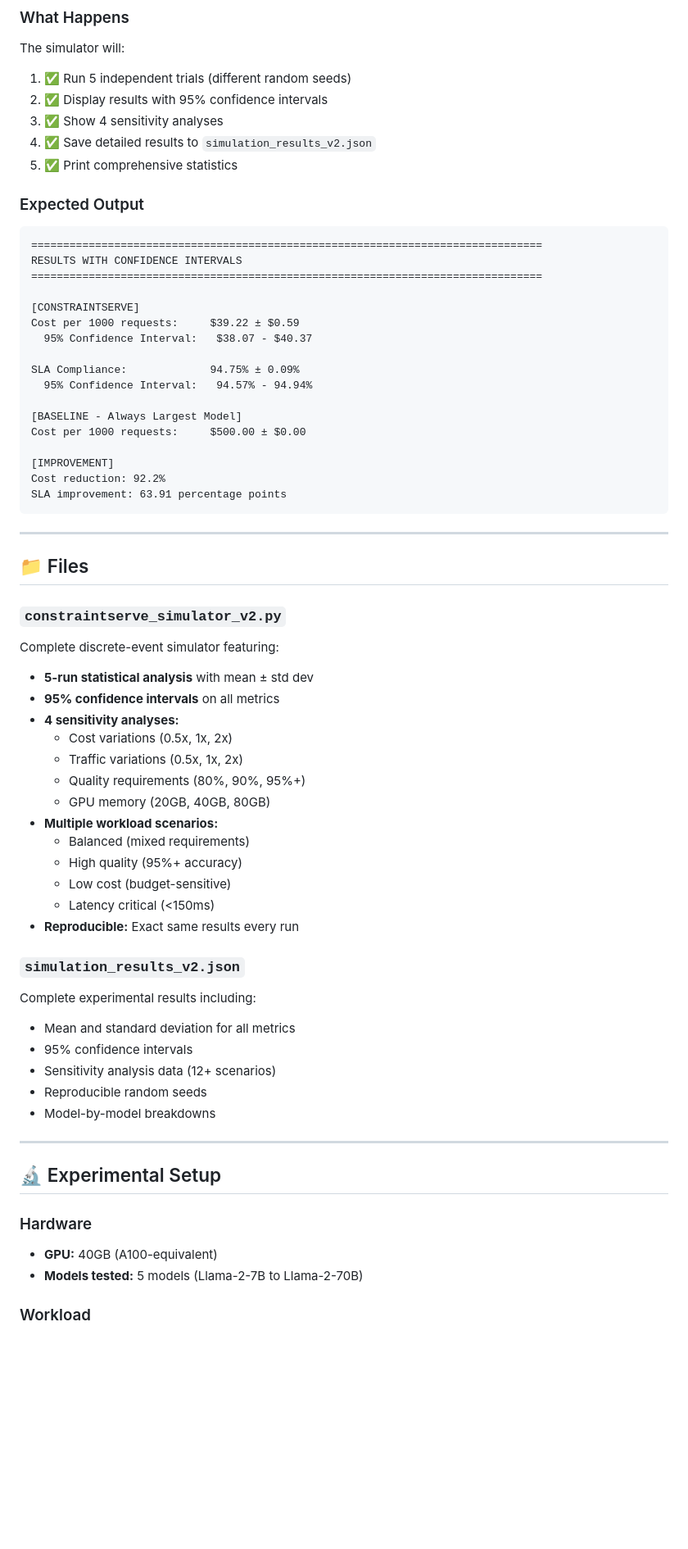
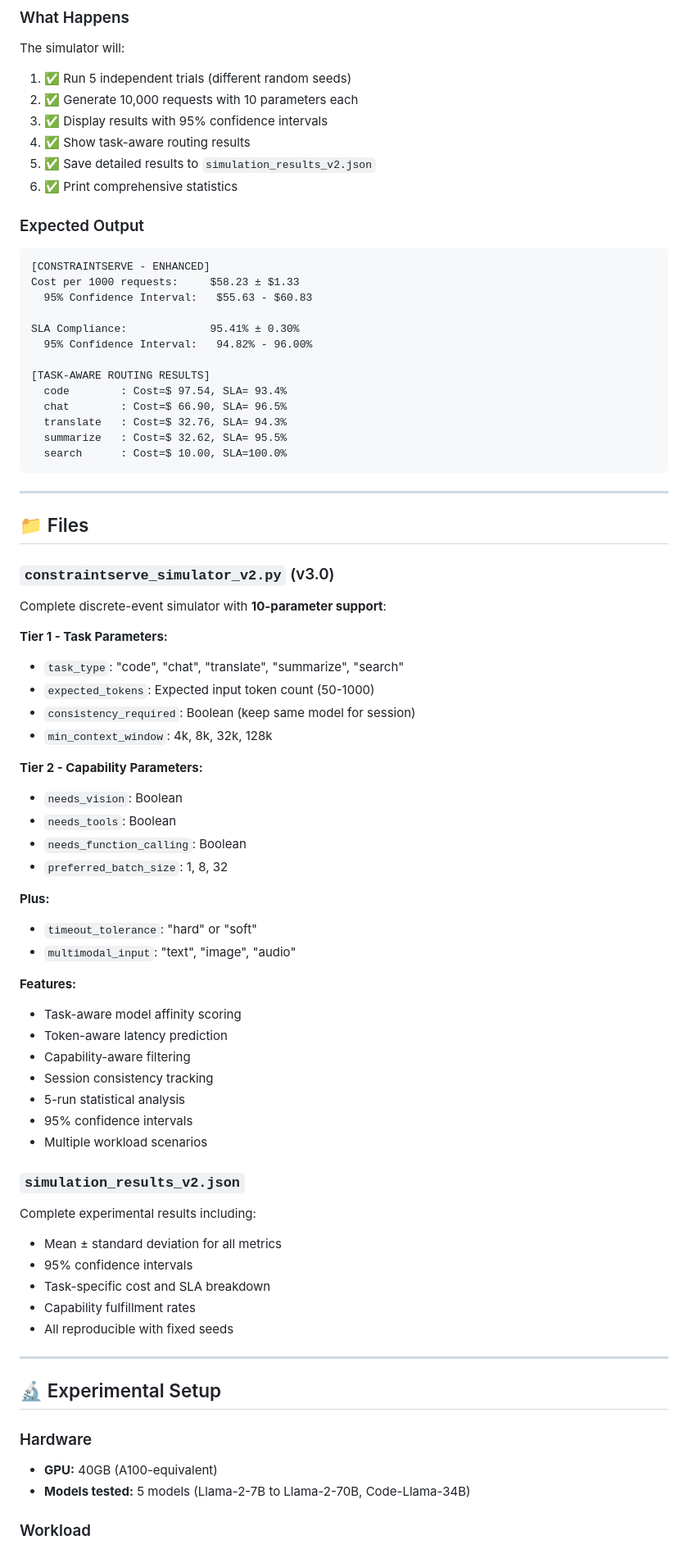
Before and after one commit to kirtiupacharya/constraintserve, a Markdown page: README.md, the part around one of its changes. Shown at 82% size. GitHub-like rendering; blank space fills up the shorter version.

````diff
--- a/README.md
+++ b/README.md
@@ -59,59 +77,68 @@ python3 constraintserve_simulator_v2.py
 ### What Happens
 The simulator will:
 1. ✅ Run 5 independent trials (different random seeds)
-2. ✅ Display results with 95% confidence intervals
-3. ✅ Show 4 sensitivity analyses
-4. ✅ Save detailed results to `simulation_results_v2.json`
-5. ✅ Print comprehensive statistics
+2. ✅ Generate 10,000 requests with 10 parameters each
+3. ✅ Display results with 95% confidence intervals
+4. ✅ Show task-aware routing results
+5. ✅ Save detailed results to `simulation_results_v2.json`
+6. ✅ Print comprehensive statistics
 
 ### Expected Output
 ```
-================================================================================
-RESULTS WITH CONFIDENCE INTERVALS
-================================================================================
+[CONSTRAINTSERVE - ENHANCED]
+Cost per 1000 requests:     $58.23 ± $1.33
+  95% Confidence Interval:   $55.63 - $60.83
 
-[CONSTRAINTSERVE]
-Cost per 1000 requests:     $39.22 ± $0.59
-  95% Confidence Interval:   $38.07 - $40.37
+SLA Compliance:             95.41% ± 0.30%
+  95% Confidence Interval:   94.82% - 96.00%
 
-SLA Compliance:             94.75% ± 0.09%
-  95% Confidence Interval:   94.57% - 94.94%
-
-[BASELINE - Always Largest Model]
-Cost per 1000 requests:     $500.00 ± $0.00
-
-[IMPROVEMENT]
-Cost reduction: 92.2%
-SLA improvement: 63.91 percentage points
+[TASK-AWARE ROUTING RESULTS]
+  code        : Cost=$ 97.54, SLA= 93.4%
+  chat        : Cost=$ 66.90, SLA= 96.5%
+  translate   : Cost=$ 32.76, SLA= 94.3%
+  summarize   : Cost=$ 32.62, SLA= 95.5%
+  search      : Cost=$ 10.00, SLA=100.0%
 ```
 
 ---
 
 ## 📁 Files
 
-### `constraintserve_simulator_v2.py`
-Complete discrete-event simulator featuring:
-- **5-run statistical analysis** with mean ± std dev
-- **95% confidence intervals** on all metrics
-- **4 sensitivity analyses:**
-  - Cost variations (0.5x, 1x, 2x)
-  - Traffic variations (0.5x, 1x, 2x)
-  - Quality requirements (80%, 90%, 95%+)
-  - GPU memory (20GB, 40GB, 80GB)
-- **Multiple workload scenarios:**
-  - Balanced (mixed requirements)
-  - High quality (95%+ accuracy)
-  - Low cost (budget-sensitive)
-  - Latency critical (<150ms)
-- **Reproducible:** Exact same results every run
+### `constraintserve_simulator_v2.py` (v3.0)
+Complete discrete-event simulator with **10-parameter support**:
+
+**Tier 1 - Task Parameters:**
+- `task_type`: "code", "chat", "translate", "summarize", "search"
+- `expected_tokens`: Expected input token count (50-1000)
+- `consistency_required`: Boolean (keep same model for session)
+- `min_context_window`: 4k, 8k, 32k, 128k
+
+**Tier 2 - Capability Parameters:**
+- `needs_vision`: Boolean
+- `needs_tools`: Boolean
+- `needs_function_calling`: Boolean
+- `preferred_batch_size`: 1, 8, 32
+
+**Plus:**
+- `timeout_tolerance`: "hard" or "soft"
+- `multimodal_input`: "text", "image", "audio"
+
+**Features:**
+- Task-aware model affinity scoring
+- Token-aware latency prediction
+- Capability-aware filtering
+- Session consistency tracking
+- 5-run statistical analysis
+- 95% confidence intervals
+- Multiple workload scenarios
 
 ### `simulation_results_v2.json`
 Complete experimental results including:
-- Mean and standard deviation for all metrics
+- Mean ± standard deviation for all metrics
 - 95% confidence intervals
-- Sensitivity analysis data (12+ scenarios)
-- Reproducible random seeds
-- Model-by-model breakdowns
+- Task-specific cost and SLA breakdown
+- Capability fulfillment rates
+- All reproducible with fixed seeds
 
 ---
 
@@ -119,7 +146,7 @@ Complete experimental results including:
 
 ### Hardware
 - **GPU:** 40GB (A100-equivalent)
-- **Models tested:** 5 models (Llama-2-7B to Llama-2-70B)
+- **Models tested:** 5 models (Llama-2-7B to Llama-2-70B, Code-Llama-34B)
 
 ### Workload
 - **Scale:** 10,000 requests per run × 5 runs = 50,000 total
````
Also changed, not shown: other parts of README.md (+148 -107 lines).
